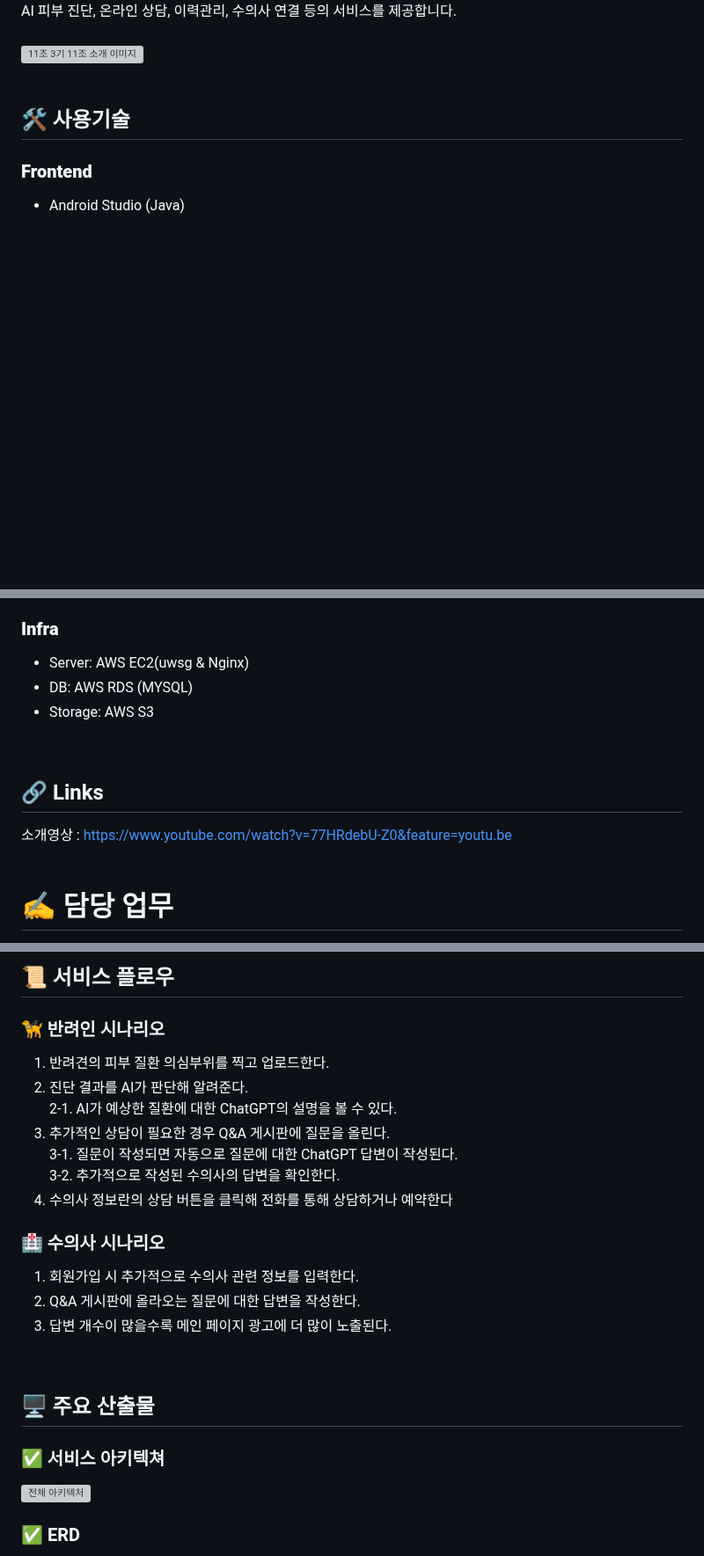
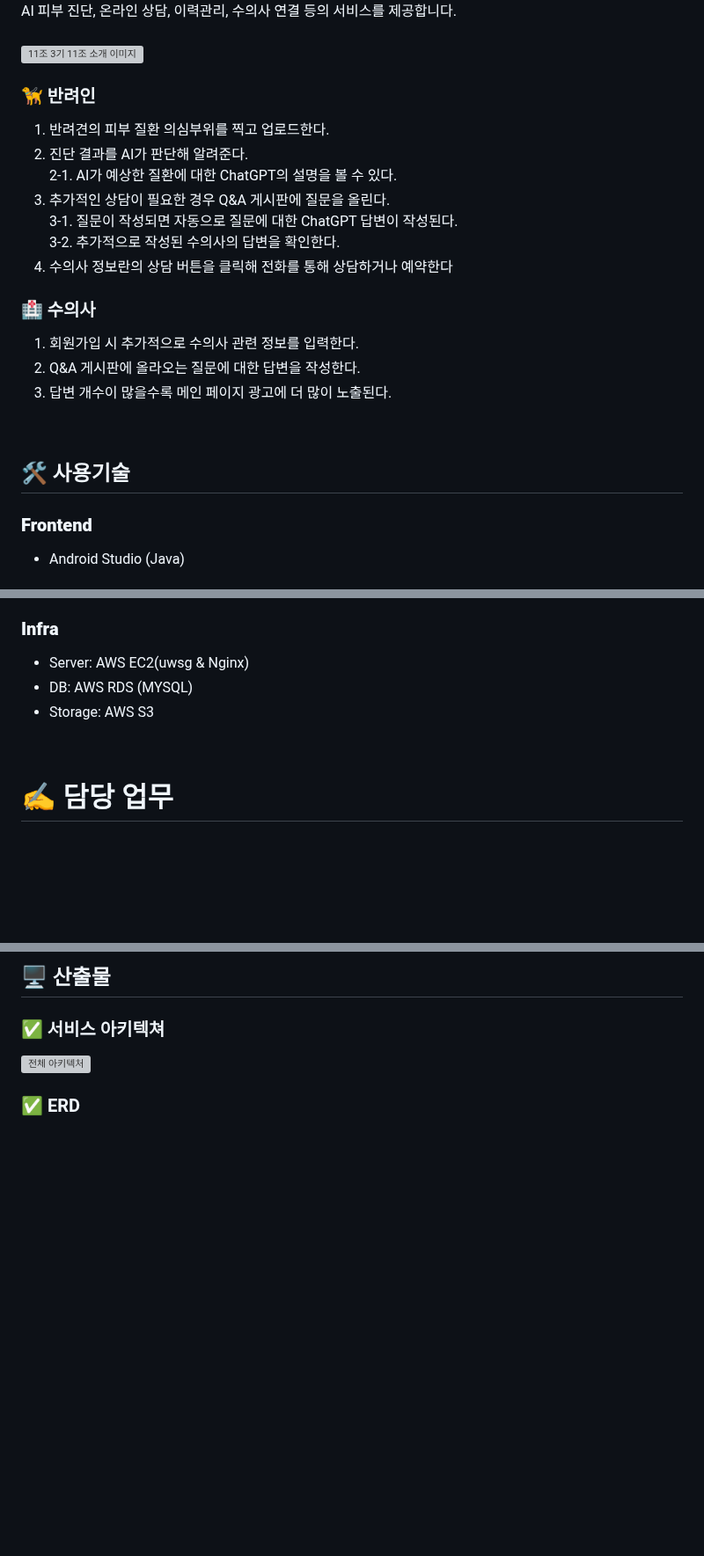
Before and after one commit to kwakchaewon/kangazikim, a Markdown page: readme.md, 3 parts joined by grey strips. Shown at 88% size. Rendered like a GitHub page; blank space fills up the shorter version; grey boxes are pictures that could not be loaded.

```diff
--- a/readme.md
+++ b/readme.md
@@ -5,7 +5,22 @@ AI 피부 진단, 온라인 상담, 이력관리, 수의사 연결 등의 서비
 <br/>
 <br/>
 ![11조  3기 11조 소개 이미지](https://github.com/kwakchaewon/kangazikim/assets/74225015/7326aa89-8b94-48a3-91bc-d6f2388c371d)
-<br/>
+
+### 🦮 반려인
+
+1. 반려견의 피부 질환 의심부위를 찍고 업로드한다.<br/>
+2. 진단 결과를 AI가 판단해 알려준다.<br/>
+    2-1. AI가 예상한 질환에 대한 ChatGPT의 설명을 볼 수 있다.<br/>
+3. 추가적인 상담이 필요한 경우 Q&A 게시판에 질문을 올린다. <br/>
+    3-1. 질문이 작성되면 자동으로 질문에 대한 ChatGPT 답변이 작성된다.<br/>
+    3-2. 추가적으로 작성된 수의사의 답변을 확인한다.<br/>
+4. 수의사 정보란의 상담 버튼을 클릭해 전화를 통해 상담하거나 예약한다<br/>
+
+### 🏥 수의사
+
+1. 회원가입 시 추가적으로 수의사 관련 정보를 입력한다.
+2. Q&A 게시판에 올라오는 질문에 대한 답변을 작성한다.
+3. 답변 개수이 많을수록 메인 페이지 광고에 더 많이 노출된다.
 <br/>
 
 ## 🛠  사용기술
@@ -22,11 +37,6 @@ AI 피부 진단, 온라인 상담, 이력관리, 수의사 연결 등의 서비
 - Storage: AWS S3
 <br/>
 
-## 🔗 Links
-소개영상 :  https://www.youtube.com/watch?v=77HRdebU-Z0&feature=youtu.be
-<br/>
-<br/>
-
 # ✍️ 담당 업무
 1. DB 설계 및 구현
 2. AWS 서버 배포:  EC2 (uWSGI, Nginx), RDS (MYSQL), S3 기반
@@ -45,27 +54,7 @@ AI 피부 진단, 온라인 상담, 이력관리, 수의사 연결 등의 서비
 <br/>
 <br/>
 -->
-
-## 📜 서비스 플로우
-
-### 🦮 반려인 시나리오
-
-1. 반려견의 피부 질환 의심부위를 찍고 업로드한다.<br/>
-2. 진단 결과를 AI가 판단해 알려준다.<br/>
-    2-1. AI가 예상한 질환에 대한 ChatGPT의 설명을 볼 수 있다.<br/>
-3. 추가적인 상담이 필요한 경우 Q&A 게시판에 질문을 올린다. <br/>
-    3-1. 질문이 작성되면 자동으로 질문에 대한 ChatGPT 답변이 작성된다.<br/>
-    3-2. 추가적으로 작성된 수의사의 답변을 확인한다.<br/>
-4. 수의사 정보란의 상담 버튼을 클릭해 전화를 통해 상담하거나 예약한다<br/>
-
-### 🏥 수의사 시나리오
-
-1. 회원가입 시 추가적으로 수의사 관련 정보를 입력한다.
-2. Q&A 게시판에 올라오는 질문에 대한 답변을 작성한다.
-3. 답변 개수이 많을수록 메인 페이지 광고에 더 많이 노출된다.
-<br/>
-
-## 🖥 주요 산출물
+## 🖥 산출물
 
 ### ✅ 서비스 아키텍쳐
 
```
Also changed, not shown: other parts of readme.md (+11 -4 lines).
